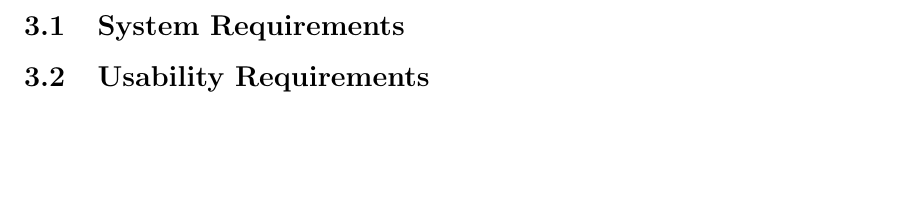
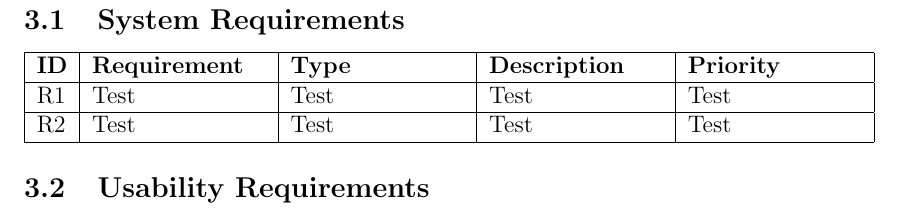
Before and after one commit to lewis785/Dissertation, a LaTeX thesis (dissertation.tex): part of page 5 of 6 before the commit and part of page 7 of 10 after it, cut so that both start at the same text, the shorter picture padded with empty space. Compiled offline with pdfLaTeX.

Commit message:
Added Requirements table

```diff
--- a/dissertation.tex
+++ b/dissertation.tex
@@ -1,7 +1,7 @@
 \documentclass[12pt]{article}  % [12pt] option for the benefit of aging markers
 \usepackage{amssymb,amsthm}    % amssymb package contains more mathematical symbols
 \usepackage{graphicx}          % graphicx package enables you to paste in graphics
-
+\usepackage{tabularx}
 %%%%%%%%%%%%%%%%%%%%%%%%%%%%%%%%%
 %
 %    Page size commands.  Don't worry about these
@@ -76,7 +77,19 @@ Write a short abstract of your essay here.
 \section{Requirements}
 \subsection{System Requirements}
+
+\begin{tabularx}{\textwidth}{|l|X|X|X|X|}
+\hline
+  \textbf{ID} & \textbf{Requirement} & \textbf{Type} & \textbf{Description} & \textbf{Priority}
+\\
+\hline
+R1&Test&Test&Test&Test\\ \hline
+R2&Test&Test&Test&Test\\ \hline
+
+
+\end{tabularx}
+
 \subsection{Usability Requirements}
 
-
+\newpage
 \section{Strategy for testing and evaluation}
 
```
Also changed, not shown: Requirements.pdf (added), dissertation.pdf, dissertation.tex (5 more changed lines), 4 other files.
